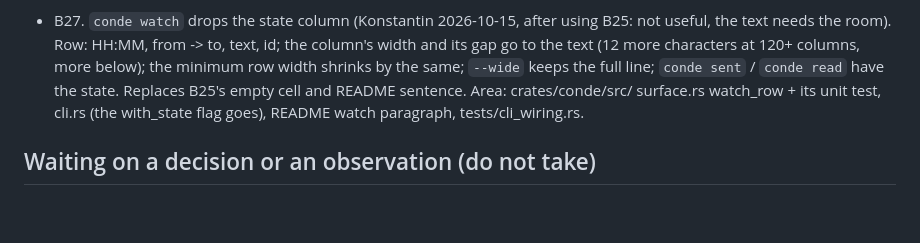
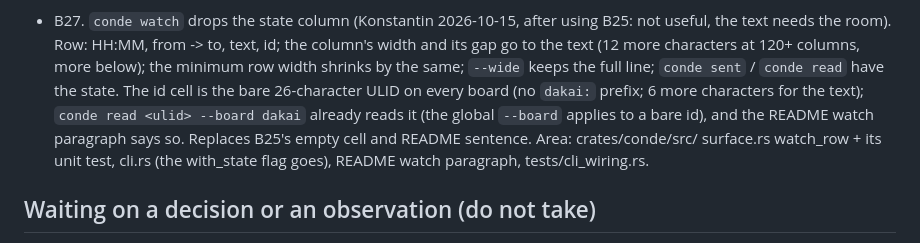
Before and after one commit to kdobmayer/conde, a Markdown page: docs/BACKLOG.md, the part around the change. Rendered like a GitHub page; blank space fills up the shorter version.

Commit message:
docs: B27 bare ULID in the watch row

```diff
--- a/docs/BACKLOG.md
+++ b/docs/BACKLOG.md
@@ -56,7 +56,10 @@ Review and integration by desk, one batch at a time; one release per batch.
   text, id; the column's width and its gap go to the text (12 more characters
   at 120+ columns, more below); the minimum row width shrinks by the same;
   `--wide` keeps the full line; `conde sent` / `conde read` have the state.
-  Replaces B25's empty cell and README sentence. Area: crates/conde/src/
+  The id cell is the bare 26-character ULID on every board (no `dakai:`
+  prefix; 6 more characters for the text); `conde read <ulid> --board dakai`
+  already reads it (the global `--board` applies to a bare id), and the README
+  watch paragraph says so. Replaces B25's empty cell and README sentence. Area: crates/conde/src/
   surface.rs watch_row + its unit test, cli.rs (the with_state flag goes),
   README watch paragraph, tests/cli_wiring.rs.
 
```
